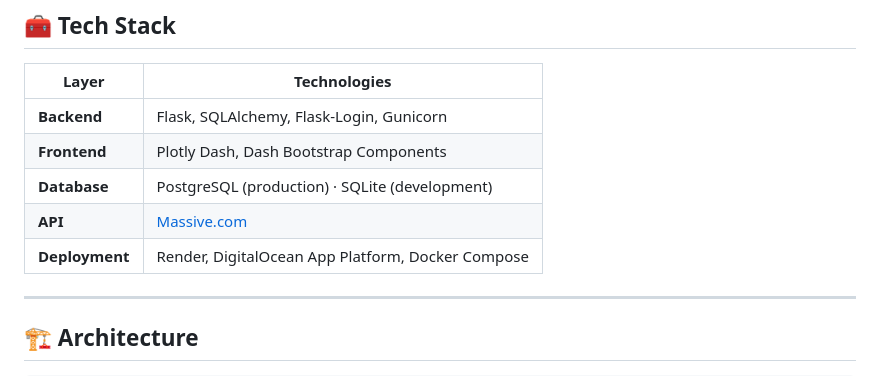
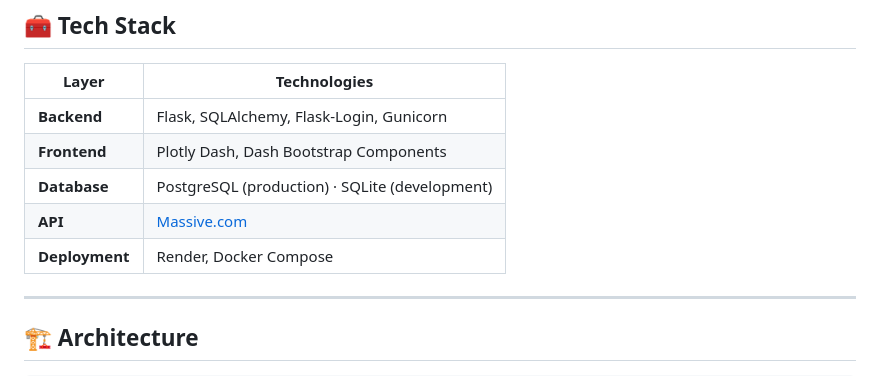
Before and after one commit to epeltz33/StockWatch, a Markdown page: README.md, the part around the change. Rendered like a GitHub page.

Commit message:
Update deployment options in README
Removed DigitalOcean App Platform from deployment options.

```diff
--- a/README.md
+++ b/README.md
@@ -66,7 +66,7 @@ A full-stack web app taken end to end — designed, built, deployed, and running
 | **Frontend** | Plotly Dash, Dash Bootstrap Components |
 | **Database** | PostgreSQL (production) · SQLite (development) |
 | **API** | [Massive.com](https://massive.com/) |
-| **Deployment** | Render, DigitalOcean App Platform, Docker Compose |
+| **Deployment** | Render, Docker Compose |
 
 ---
 
```
